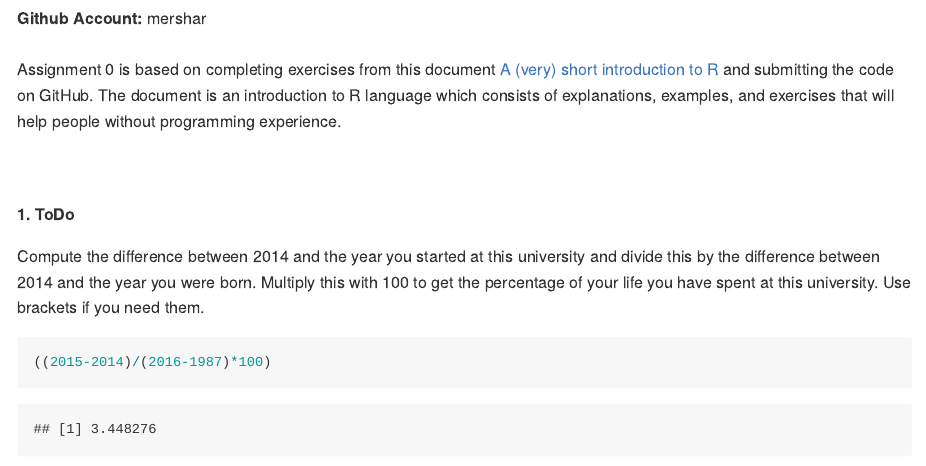
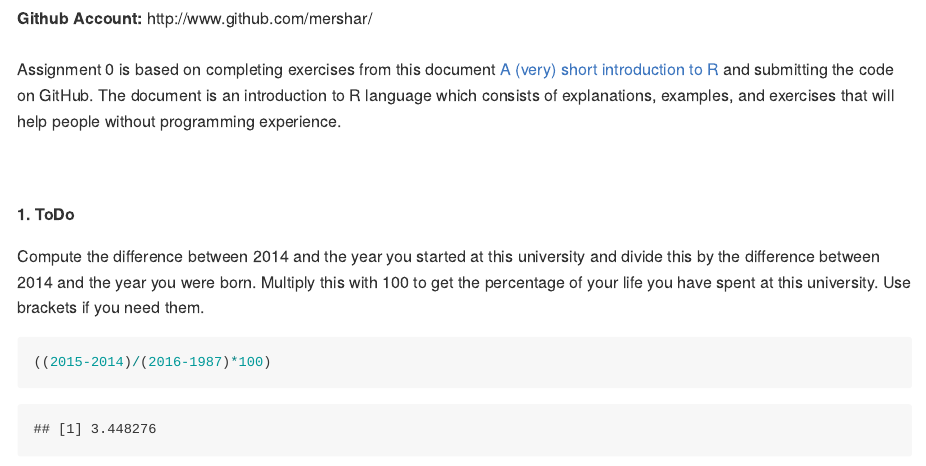
Before and after one commit to ILightningI/SRT411-Assignment-0, an R Markdown document (SRT411-Assignment-0.Rmd): the page in a window 1100 px wide, from its top. The pictures show the output file SRT411-Assignment-0.md that the author committed with the source, drawn offline in the style of GitHub.

Commit message:
Assignment 0

```diff
--- a/SRT411-Assignment-0.Rmd
+++ b/SRT411-Assignment-0.Rmd
@@ -6,7 +6,7 @@ Output: html_document
 ---
 <br>
 <br>
-<b>Github Account:</b> mershar
+<b>Github Account:</b> http://www.github.com/mershar/
 <br>
 <br>
 
```
Also changed, not shown: SRT411-Assignment-0.md, figure/unnamed-chunk-4-1.png, figure/unnamed-chunk-6-1.png, figure/unnamed-chunk-8-1.png, figure/unnamed-chunk-9-1.png.
